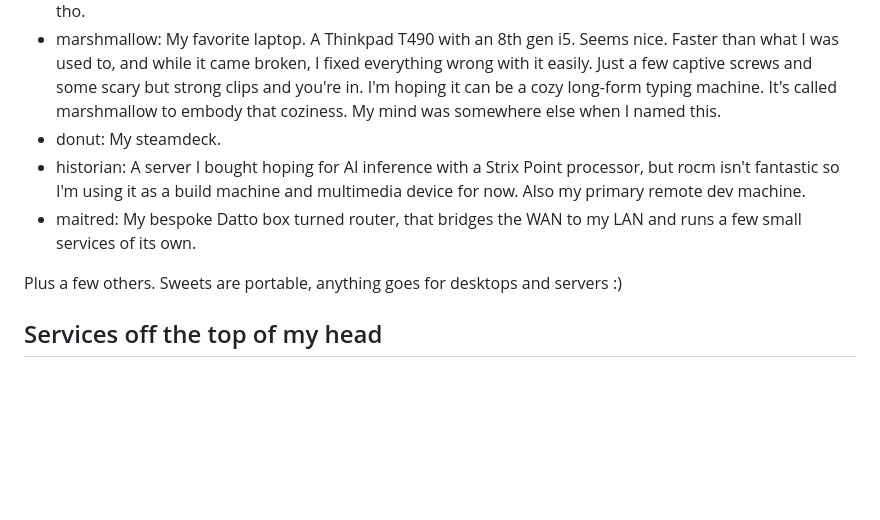
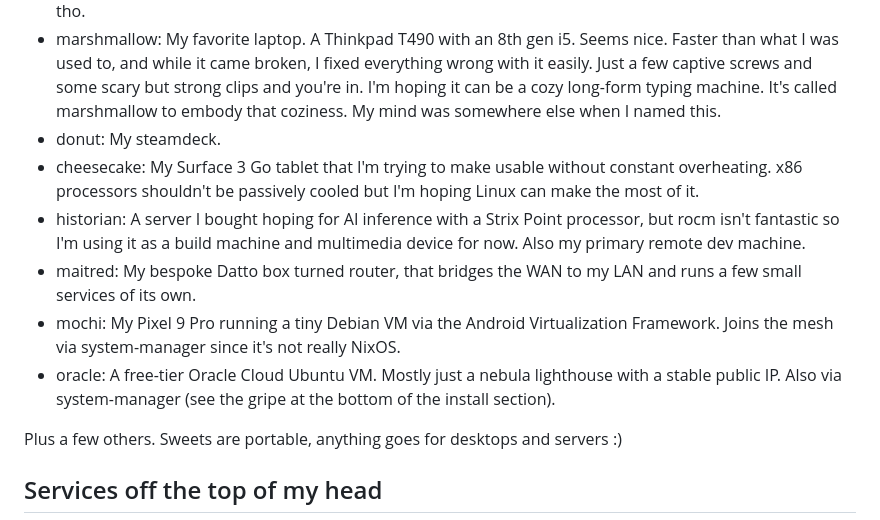
Before and after one commit to mccartykim/systems-flake, a Markdown page: README.md, the part around one of its changes. Rendered like a GitHub page; blank space fills up the shorter version.

```diff
--- a/README.md
+++ b/README.md
@@ -13,8 +13,11 @@ But to get the ultimate configuration experience, it should apply changes to all
 * total-eclipse: Circa 2020 gaming PC with a GeForce 4060 RTX whatever. I don't know. It played death stranding fine. Now it can run a modest stable diffusion setup. I should put that in a flake. I should focus tho.
 * marshmallow: My favorite laptop. A Thinkpad T490 with an 8th gen i5. Seems nice. Faster than what I was used to, and while it came broken, I fixed everything wrong with it easily. Just a few captive screws and some scary but strong clips and you're in. I'm hoping it can be a cozy long-form typing machine. It's called marshmallow to embody that coziness. My mind was somewhere else when I named this.
 * donut: My steamdeck.
+* cheesecake: My Surface 3 Go tablet that I'm trying to make usable without constant overheating. x86 processors shouldn't be passively cooled but I'm hoping Linux can make the most of it.
 * historian: A server I bought hoping for AI inference with a Strix Point processor, but rocm isn't fantastic so I'm using it as a build machine and multimedia device for now. Also my primary remote dev machine.
 * maitred: My bespoke Datto box turned router, that bridges the WAN to my LAN and runs a few small services of its own.
+* mochi: My Pixel 9 Pro running a tiny Debian VM via the Android Virtualization Framework. Joins the mesh via system-manager since it's not really NixOS.
+* oracle: A free-tier Oracle Cloud Ubuntu VM. Mostly just a nebula lighthouse with a stable public IP. Also via system-manager (see the gripe at the bottom of the install section).
 
 Plus a few others. Sweets are portable, anything goes for desktops and servers :)
 
```
Also changed, not shown: other parts of README.md (+29 -0 lines).
